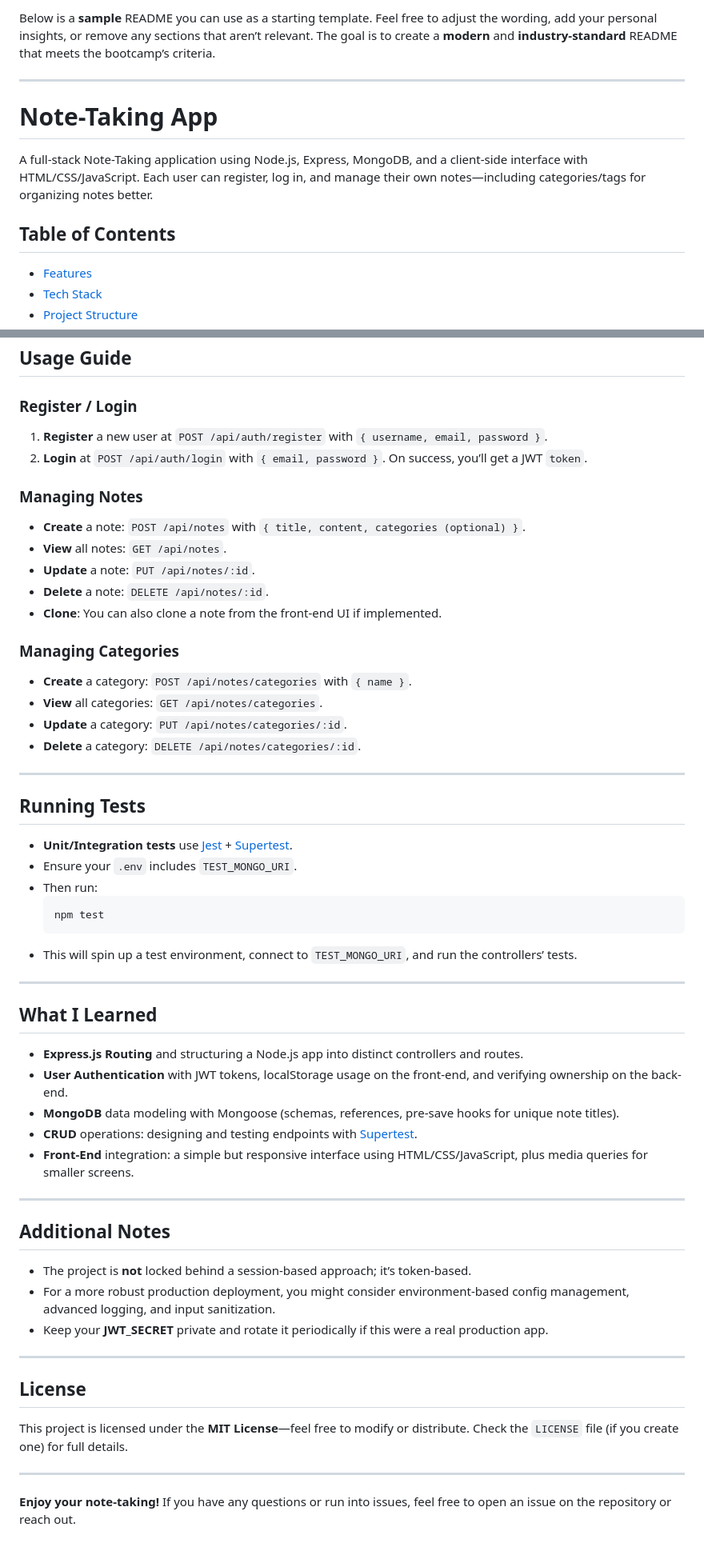
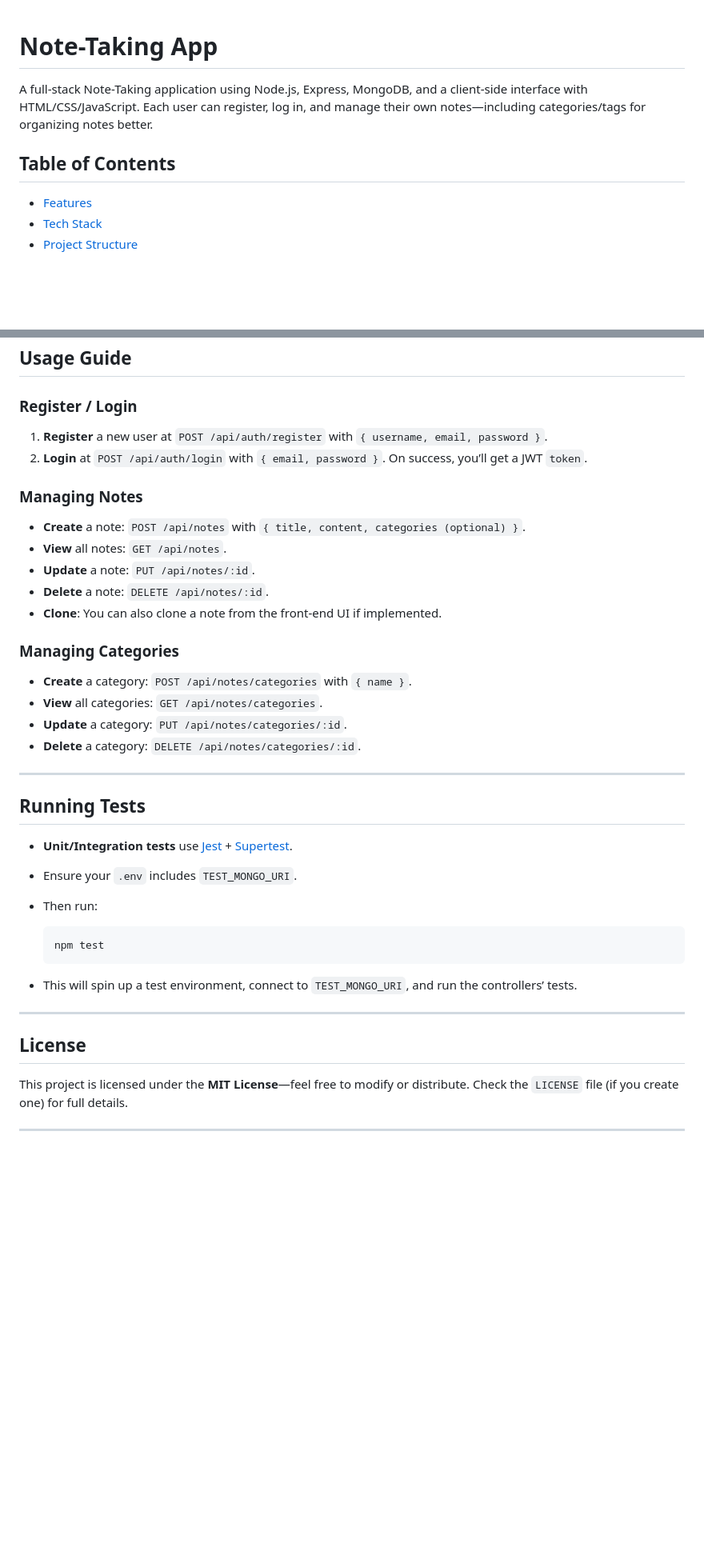
Before and after one commit to sjkd23/note-app, a Markdown page: readme.md, 2 parts joined by grey strips. Shown: that part at 80% size. Drawn GitHub-style; blank space fills up the shorter version.

Commit message:
more readme changes

````diff
--- a/readme.md
+++ b/readme.md
@@ -1,12 +1,9 @@
-Below is a **sample** README you can use as a starting template. Feel free to adjust the wording, add your personal insights, or remove any sections that aren’t relevant. The goal is to create a **modern** and **industry-standard** README that meets the bootcamp’s criteria.
-
----
-
 # Note-Taking App
 
 A full-stack Note-Taking application using Node.js, Express, MongoDB, and a client-side interface with HTML/CSS/JavaScript. Each user can register, log in, and manage their own notes—including categories/tags for organizing notes better.
 
 ## Table of Contents
+
 - [Features](#features)
 - [Tech Stack](#tech-stack)
 - [Project Structure](#project-structure)
@@ -176,10 +199,12 @@ These endpoints require a valid JWT in the `Authorization` header (except for `/
 ## Usage Guide
 
 ### Register / Login
+
 1. **Register** a new user at `POST /api/auth/register` with `{ username, email, password }`.
 2. **Login** at `POST /api/auth/login` with `{ email, password }`. On success, you’ll get a JWT `token`.
 
 ### Managing Notes
+
 - **Create** a note: `POST /api/notes` with `{ title, content, categories (optional) }`.
 - **View** all notes: `GET /api/notes`.
 - **Update** a note: `PUT /api/notes/:id`.
@@ -187,6 +212,7 @@ These endpoints require a valid JWT in the `Authorization` header (except for `/
 - **Clone**: You can also clone a note from the front-end UI if implemented.
 
 ### Managing Categories
+
 - **Create** a category: `POST /api/notes/categories` with `{ name }`.
 - **View** all categories: `GET /api/notes/categories`.
 - **Update** a category: `PUT /api/notes/categories/:id`.
@@ -195,35 +221,21 @@ These endpoints require a valid JWT in the `Authorization` header (except for `/
 ---
 
 ## Running Tests
+
 - **Unit/Integration tests** use [Jest](https://jestjs.io/) + [Supertest](https://github.com/ladjs/supertest).
 - Ensure your `.env` includes `TEST_MONGO_URI`.
 - Then run:
+
   ```bash
   npm test
   ```
+
 - This will spin up a test environment, connect to `TEST_MONGO_URI`, and run the controllers’ tests.
 
 ---
 
-## What I Learned
-- **Express.js Routing** and structuring a Node.js app into distinct controllers and routes.
-- **User Authentication** with JWT tokens, localStorage usage on the front-end, and verifying ownership on the back-end.
-- **MongoDB** data modeling with Mongoose (schemas, references, pre-save hooks for unique note titles).
-- **CRUD** operations: designing and testing endpoints with [Supertest](https://github.com/visionmedia/supertest).
-- **Front-End** integration: a simple but responsive interface using HTML/CSS/JavaScript, plus media queries for smaller screens.
+## License
 
----
-
-## Additional Notes
-- The project is **not** locked behind a session-based approach; it’s token-based.
-- For a more robust production deployment, you might consider environment-based config management, advanced logging, and input sanitization.
-- Keep your **JWT_SECRET** private and rotate it periodically if this were a real production app.
-
----
-
-## License
 This project is licensed under the **MIT License**—feel free to modify or distribute. Check the `LICENSE` file (if you create one) for full details.
 
 ---
-
-**Enjoy your note-taking!** If you have any questions or run into issues, feel free to open an issue on the repository or reach out.
````
Also changed, not shown: other parts of readme.md (+32 -6 lines).
